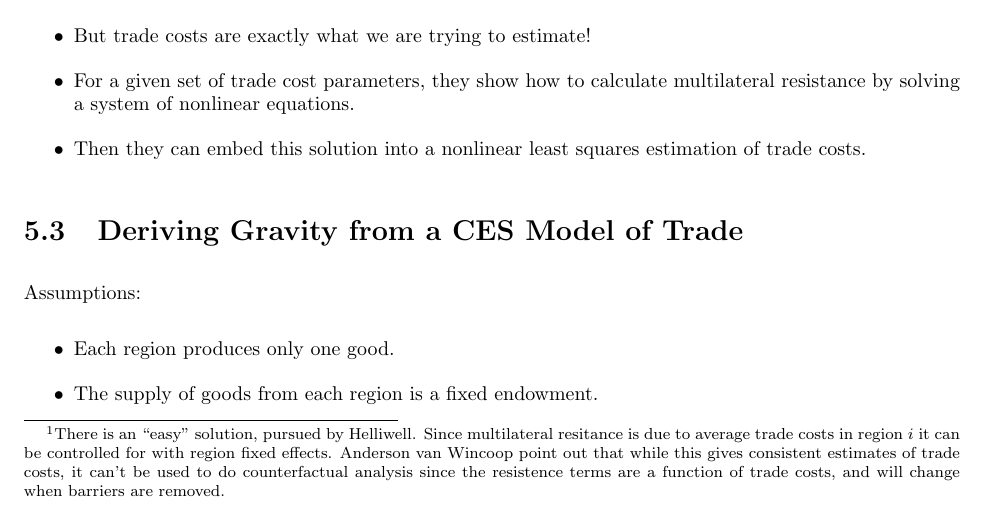
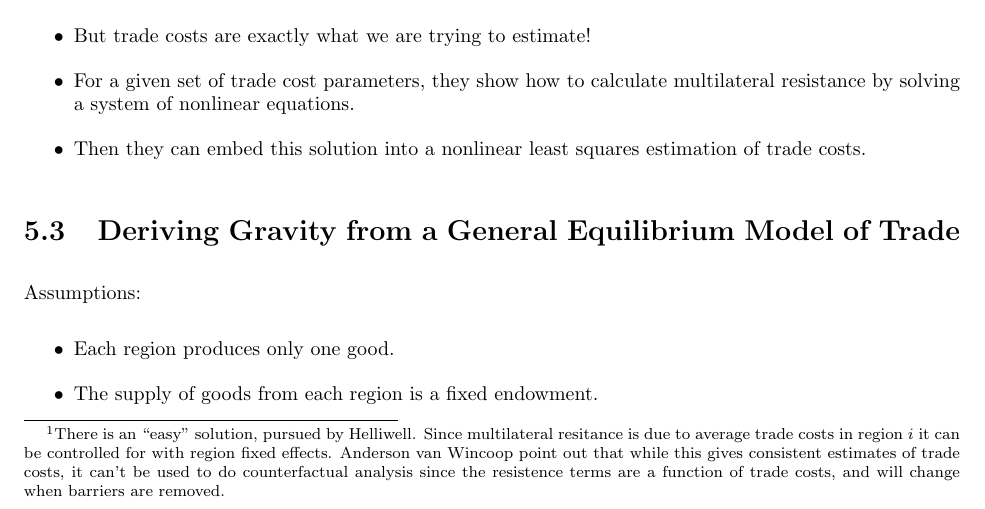
Before and after one commit to PSUEcon512/Lectures, a LaTeX document (5_GravityAvW/5_AvWNotes.tex): part of page 2 of 5, cut so that both start at the same text. Compiled offline with pdfLaTeX.

Commit message:
Updates to AvW Notes

```diff
--- a/5_GravityAvW/5_AvWNotes.tex
+++ b/5_GravityAvW/5_AvWNotes.tex
@@ -183,7 +183,7 @@ However, Anderson and van Wincoop's model cannot be estimated with OLS.\footnote
 \item Then they can embed this solution into a nonlinear least squares estimation of trade costs.
 \end{itemize}
 
-\section{Deriving Gravity from a CES Model of Trade}
+\section{Deriving Gravity from a General Equilibrium Model of Trade}
 
 Assumptions:
 \begin{itemize}
```
Also changed, not shown: 5_GravityAvW/5_AvWNotes.pdf.
